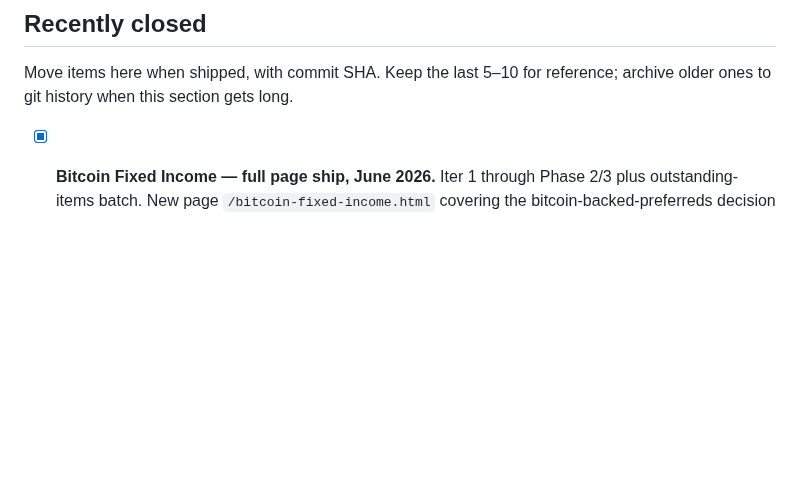
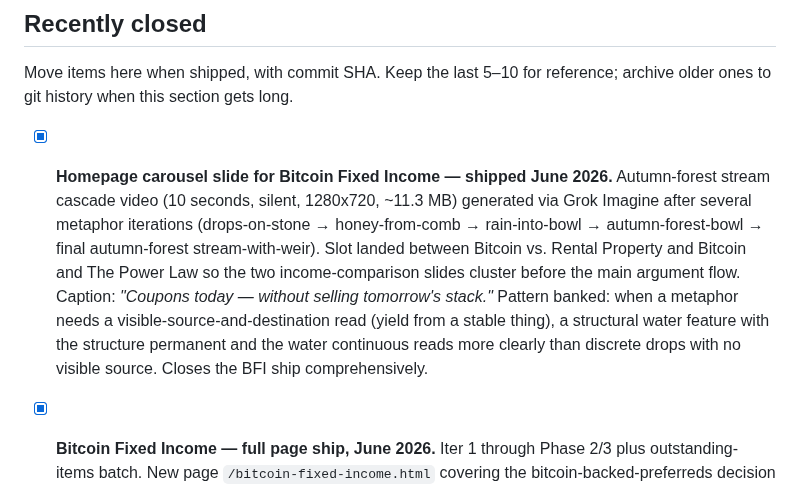
Before and after one commit to Lastcoinstanding/lastcoinstanding.com, a Markdown page: TECH_DEBT.md, the part around the change. Drawn GitHub-style; blank space fills up the shorter version.

Commit message:
BFI carousel slide close-out: SITE_GUIDE 24 + 13 + TECH_DEBT Recently closed entries

```diff
--- a/TECH_DEBT.md
+++ b/TECH_DEBT.md
@@ -128,6 +128,8 @@ Items deferred to later phases. Trigger criteria already documented; no schedule
 
 Move items here when shipped, with commit SHA. Keep the last 5–10 for reference; archive older ones to git history when this section gets long.
 
+- [x] **Homepage carousel slide for Bitcoin Fixed Income — shipped June 2026.** Autumn-forest stream cascade video (10 seconds, silent, 1280x720, ~11.3 MB) generated via Grok Imagine after several metaphor iterations (drops-on-stone → honey-from-comb → rain-into-bowl → autumn-forest-bowl → final autumn-forest stream-with-weir). Slot landed between Bitcoin vs. Rental Property and Bitcoin and The Power Law so the two income-comparison slides cluster before the main argument flow. Caption: *"Coupons today &mdash; without selling tomorrow's stack."* Pattern banked: when a metaphor needs a visible-source-and-destination read (yield from a stable thing), a structural water feature with the structure permanent and the water continuous reads more clearly than discrete drops with no visible source. Closes the BFI ship comprehensively.
+
 - [x] **Bitcoin Fixed Income — full page ship, June 2026.** Iter 1 through Phase 2/3 plus outstanding-items batch. New page `/bitcoin-fixed-income.html` covering the bitcoin-backed-preferreds decision frame (STRC, SATA vs conventional fixed income vs selling-as-needed). Five tabs: Question / Instruments / Mechanism / Calculator / Risks. Calculator is the head-to-head: income path vs all-bitcoin, with growth-scenario (Stay / Trend / Upper) × stress-overlay (Base / Mild / 2008 mREIT / Bitcoin winter) × horizon = 12 stress × 3 = 36-state matrix at any given horizon. Specific items closed in this chain:
 
   - **Editorial decision: Tab IV reframed as bear-case insurance.** Title is *"Where the income path actually wins — bitcoin-backed preferreds as bear-case insurance"*, not wealth-maximization. Under base-case bitcoin growth at any reasonable Power Law assumption, just holding bitcoin wins on terminal wealth, comfortably. The honest case for the instruments is bear-case insurance, volatility elimination, and tax-efficient cashflow today. Single most consequential editorial decision in the build — the intro prose, chip framing, and dynamic verdict logic all align to this thesis.
```
Also changed, not shown: SITE_GUIDE.md (+1 -7 lines).
